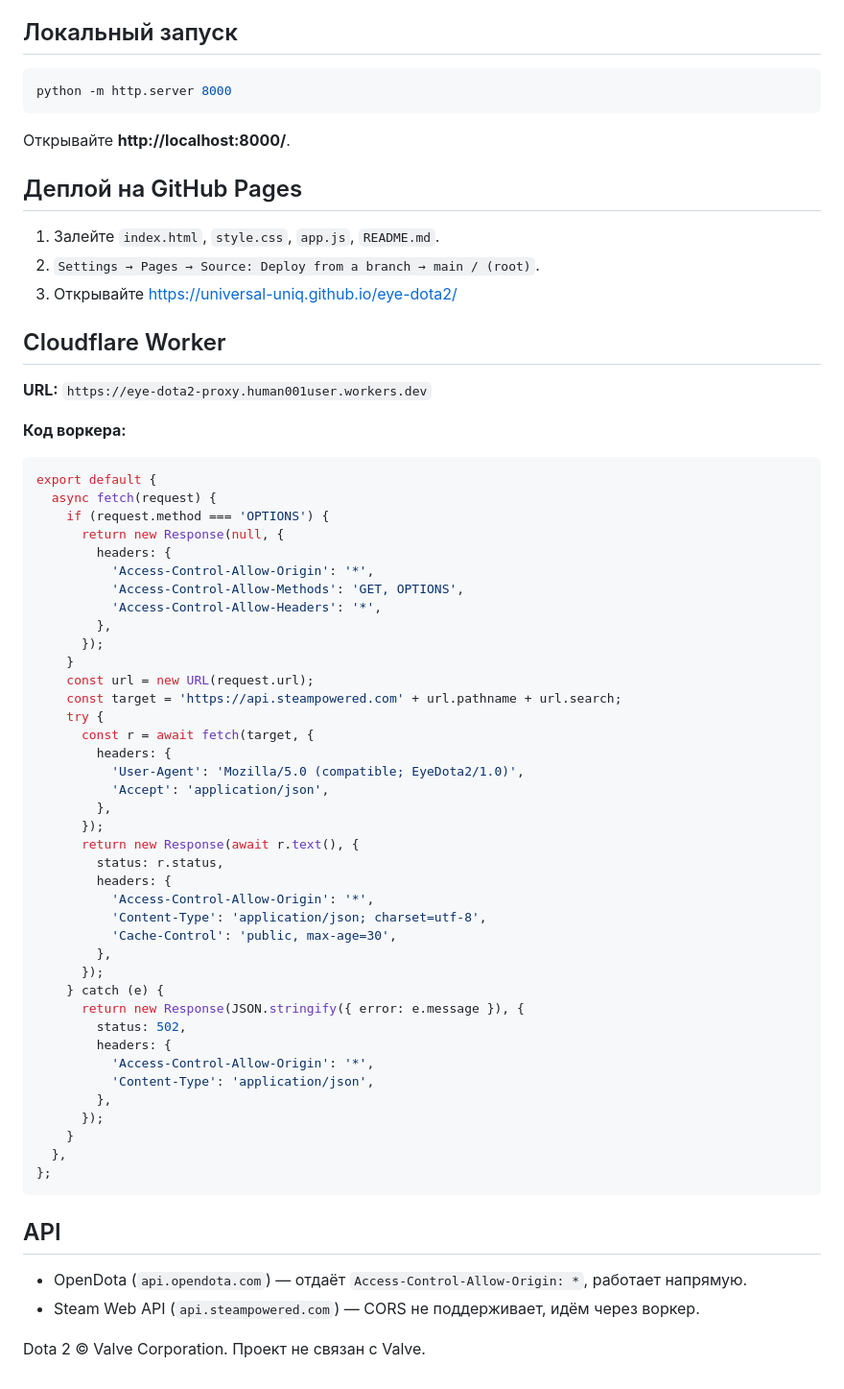
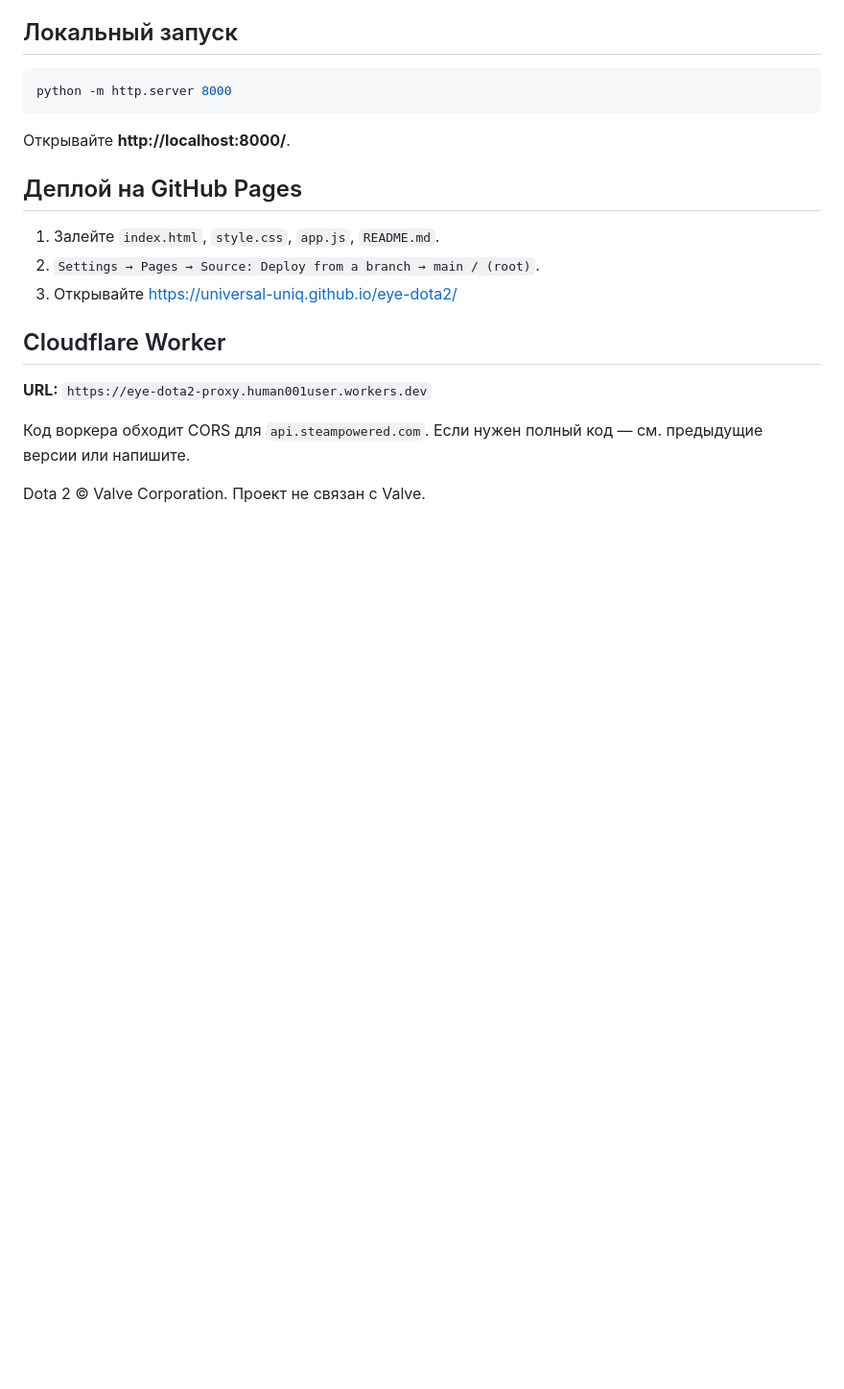
Before and after one commit to universal-uniq/eye-dota2, a Markdown page: README.md, the part around one of its changes. Shown at 96% size. GitHub-like rendering; blank space fills up the shorter version.

````diff
--- a/README.md
+++ b/README.md
@@ -50,53 +65,6 @@ python -m http.server 8000
 
 **URL:** `https://eye-dota2-proxy.human001user.workers.dev`
 
-**Код воркера:**
-
-```js
-export default {
-  async fetch(request) {
-    if (request.method === 'OPTIONS') {
-      return new Response(null, {
-        headers: {
-          'Access-Control-Allow-Origin': '*',
-          'Access-Control-Allow-Methods': 'GET, OPTIONS',
-          'Access-Control-Allow-Headers': '*',
-        },
-      });
-    }
-    const url = new URL(request.url);
-    const target = 'https://api.steampowered.com' + url.pathname + url.search;
-    try {
-      const r = await fetch(target, {
-        headers: {
-          'User-Agent': 'Mozilla/5.0 (compatible; EyeDota2/1.0)',
-          'Accept': 'application/json',
-        },
-      });
-      return new Response(await r.text(), {
-        status: r.status,
-        headers: {
-          'Access-Control-Allow-Origin': '*',
-          'Content-Type': 'application/json; charset=utf-8',
-          'Cache-Control': 'public, max-age=30',
-        },
-      });
-    } catch (e) {
-      return new Response(JSON.stringify({ error: e.message }), {
-        status: 502,
-        headers: {
-          'Access-Control-Allow-Origin': '*',
-          'Content-Type': 'application/json',
-        },
-      });
-    }
-  },
-};
-```
-
-## API
-
-- OpenDota (`api.opendota.com`) — отдаёт `Access-Control-Allow-Origin: *`, работает напрямую.
-- Steam Web API (`api.steampowered.com`) — CORS не поддерживает, идём через воркер.
+Код воркера обходит CORS для `api.steampowered.com`. Если нужен полный код — см. предыдущие версии или напишите.
 
 Dota 2 © Valve Corporation. Проект не связан с Valve.
````
Also changed, not shown: other parts of README.md (+22 -7 lines).
